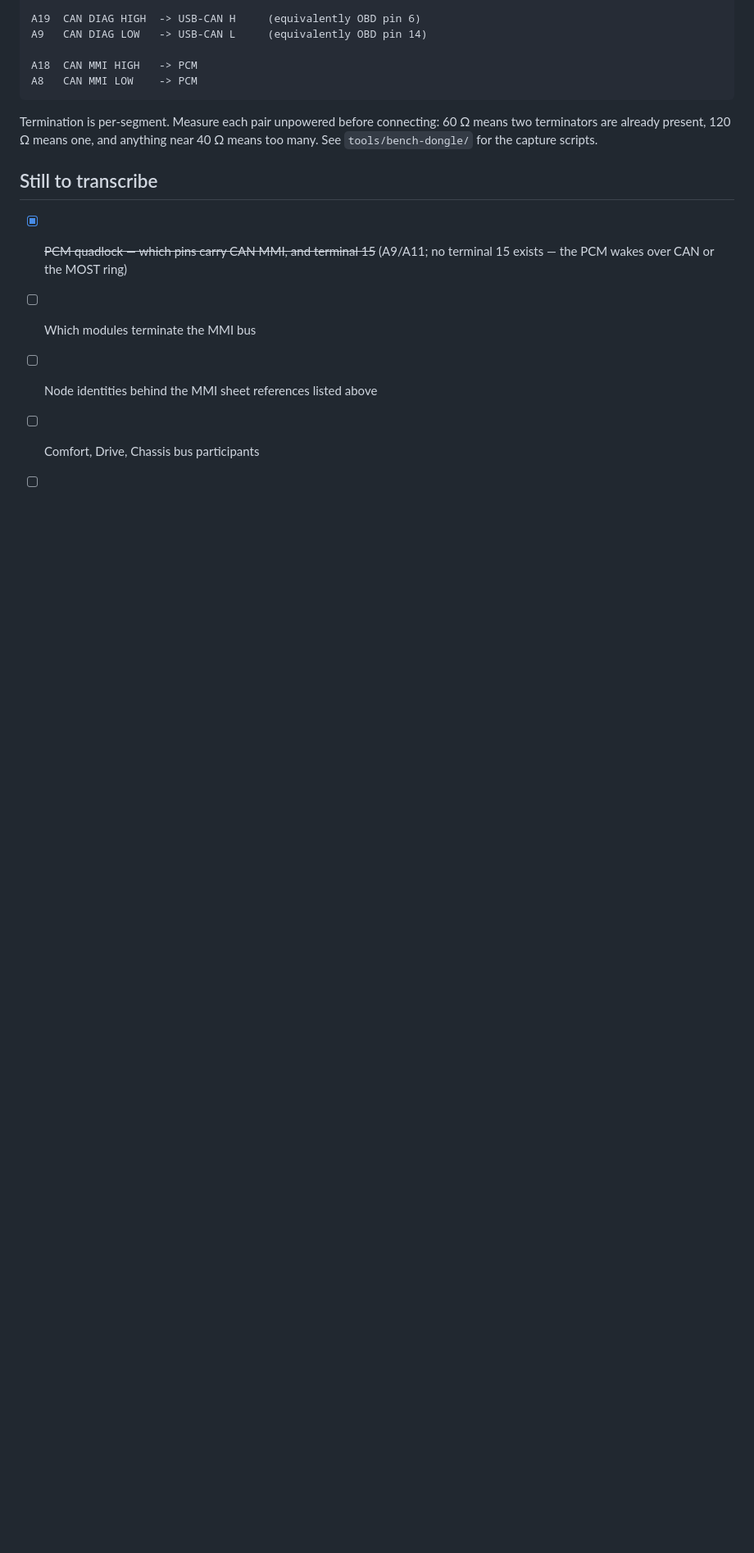
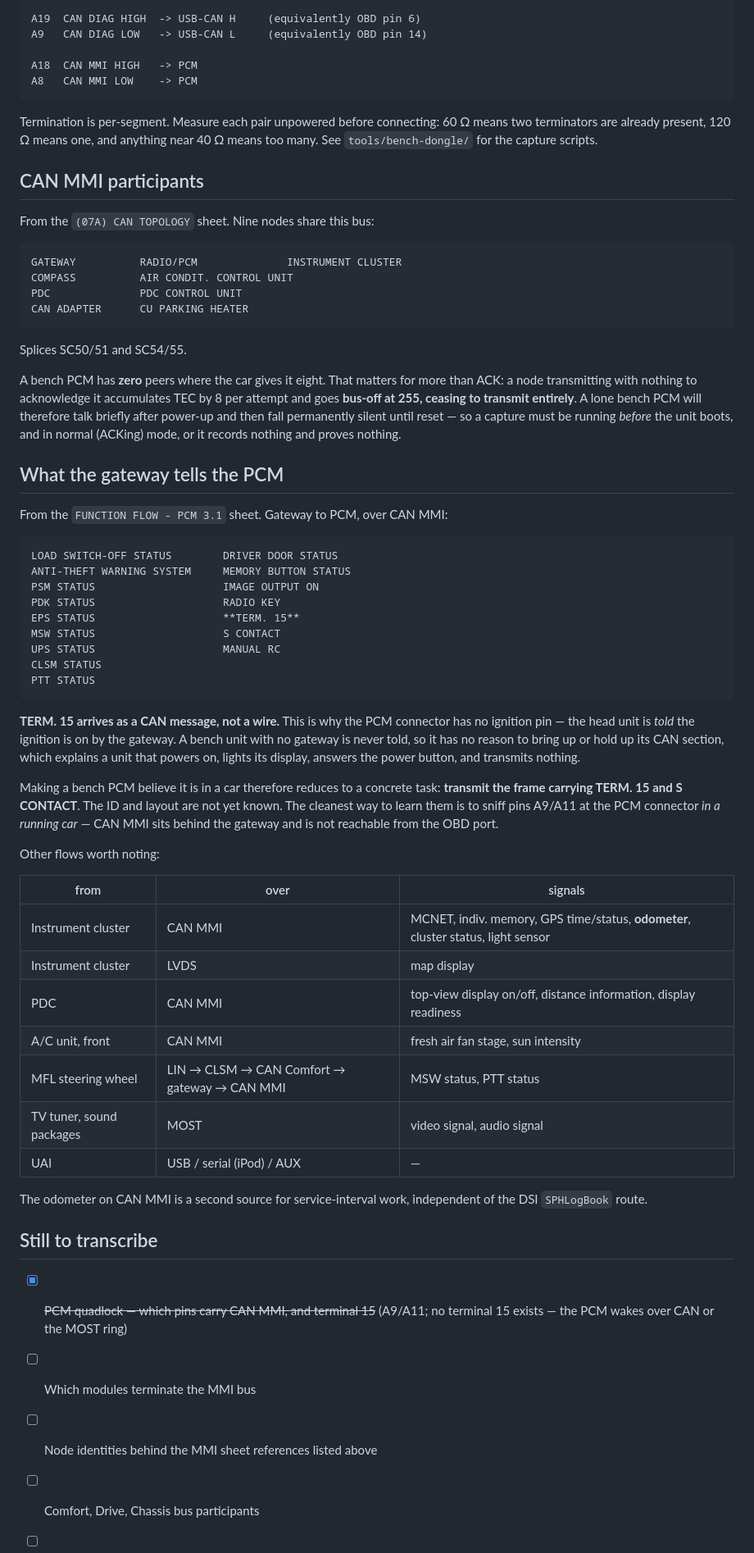
Before and after one commit to dspl1236/PCM-Forge, a Markdown page: research/CAYENNE_958_PINOUTS.md, the part around the change. Shown at 82% size. Rendered like a GitHub page; blank space fills up the shorter version.

Commit message:
Terminal 15 reaches the PCM as a CAN message, not a wire
The FUNCTION FLOW sheet lists what the gateway sends the head unit over
CAN MMI, and TERM. 15 is in that list alongside S CONTACT, RADIO KEY,
driver door status and the various chassis status signals. That explains
the absent ignition pin on the connector: the PCM does not sense the
ignition, it is told about it. A bench unit with no gateway is never told,
so it has no reason to bring up or hold up its CAN section -- which is
precisely a unit that powers from terminal 30, lights its display, answers
the power button, and puts nothing on the bus.

This turns "make the bench unit think it is in a car" from a vague goal
into one task: transmit the frame carrying TERM. 15 and S CONTACT. The ID
and layout are still unknown, and the cleanest way to learn them is to
sniff A9/A11 at the PCM connector in a running car, since CAN MMI sits
behind the gateway and never appears on the OBD port.

Also records the nine CAN MMI participants from the topology sheet, and
why a lone bench PCM goes quiet: with nothing to acknowledge it, TEC
climbs 8 per attempt to bus-off at 255 and the transmitter shuts down. A
capture therefore has to be running before the unit boots and in ACKing
mode, or it records nothing and proves nothing. Every capture this session
started with the unit already powered.

Co-Authored-By: Claude Opus 5 <noreply@anthropic.com>

```diff
--- a/research/CAYENNE_958_PINOUTS.md
+++ b/research/CAYENNE_958_PINOUTS.md
@@ -219,6 +219,65 @@ Termination is per-segment. Measure each pair unpowered before connecting:
 60 Ω means two terminators are already present, 120 Ω means one, and anything
 near 40 Ω means too many. See `tools/bench-dongle/` for the capture scripts.
 
+## CAN MMI participants
+
+From the `(07A) CAN TOPOLOGY` sheet. Nine nodes share this bus:
+
+    GATEWAY          RADIO/PCM              INSTRUMENT CLUSTER
+    COMPASS          AIR CONDIT. CONTROL UNIT
+    PDC              PDC CONTROL UNIT
+    CAN ADAPTER      CU PARKING HEATER
+
+Splices SC50/51 and SC54/55.
+
+A bench PCM has **zero** peers where the car gives it eight. That matters for
+more than ACK: a node transmitting with nothing to acknowledge it accumulates
+TEC by 8 per attempt and goes **bus-off at 255, ceasing to transmit entirely**.
+A lone bench PCM will therefore talk briefly after power-up and then fall
+permanently silent until reset — so a capture must be running *before* the unit
+boots, and in normal (ACKing) mode, or it records nothing and proves nothing.
+
+## What the gateway tells the PCM
+
+From the `FUNCTION FLOW - PCM 3.1` sheet. Gateway to PCM, over CAN MMI:
+
+    LOAD SWITCH-OFF STATUS        DRIVER DOOR STATUS
+    ANTI-THEFT WARNING SYSTEM     MEMORY BUTTON STATUS
+    PSM STATUS                    IMAGE OUTPUT ON
+    PDK STATUS                    RADIO KEY
+    EPS STATUS                    **TERM. 15**
+    MSW STATUS                    S CONTACT
+    UPS STATUS                    MANUAL RC
+    CLSM STATUS
+    PTT STATUS
+
+**TERM. 15 arrives as a CAN message, not a wire.** This is why the PCM
+connector has no ignition pin — the head unit is *told* the ignition is on by
+the gateway. A bench unit with no gateway is never told, so it has no reason to
+bring up or hold up its CAN section, which explains a unit that powers on,
+lights its display, answers the power button, and transmits nothing.
+
+Making a bench PCM believe it is in a car therefore reduces to a concrete task:
+**transmit the frame carrying TERM. 15 and S CONTACT**. The ID and layout are
+not yet known. The cleanest way to learn them is to sniff pins A9/A11 at the
+PCM connector *in a running car* — CAN MMI sits behind the gateway and is not
+reachable from the OBD port.
+
+Other flows worth noting:
+
+| from | over | signals |
+|------|------|---------|
+| Instrument cluster | CAN MMI | MCNET, indiv. memory, GPS time/status, **odometer**, cluster status, light sensor |
+| Instrument cluster | LVDS | map display |
+| PDC | CAN MMI | top-view display on/off, distance information, display readiness |
+| A/C unit, front | CAN MMI | fresh air fan stage, sun intensity |
+| MFL steering wheel | LIN → CLSM → CAN Comfort → gateway → CAN MMI | MSW status, PTT status |
+| TV tuner, sound packages | MOST | video signal, audio signal |
+| UAI | USB / serial (iPod) / AUX | — |
+
+The odometer on CAN MMI is a second source for service-interval work,
+independent of the DSI `SPHLogBook` route.
+
 ## Still to transcribe
 
 - [x] ~~PCM quadlock — which pins carry CAN MMI, and terminal 15~~ (A9/A11; no
```
